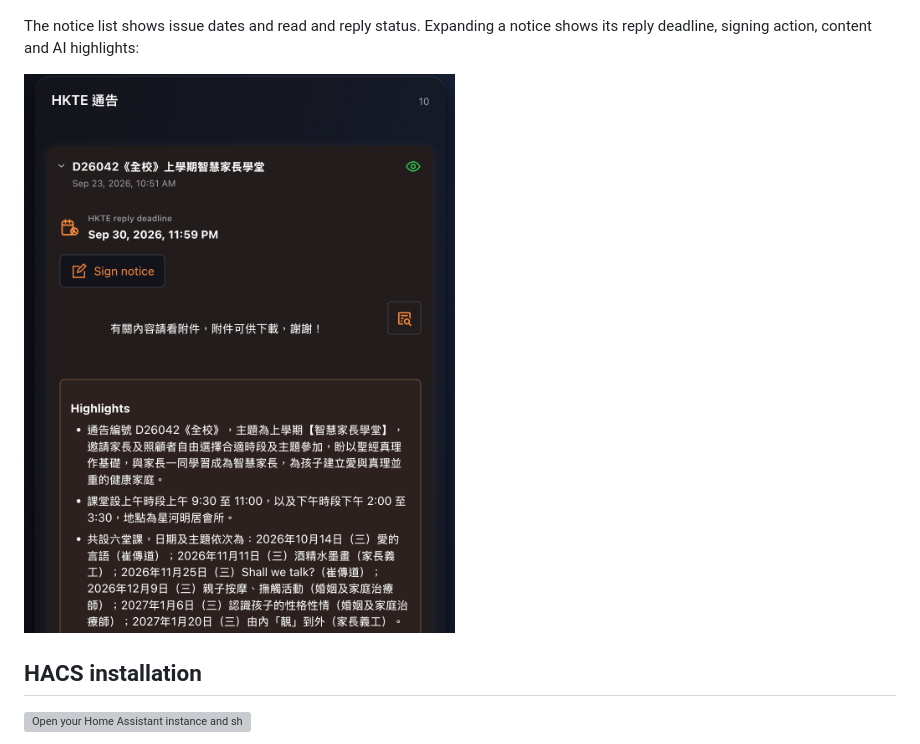
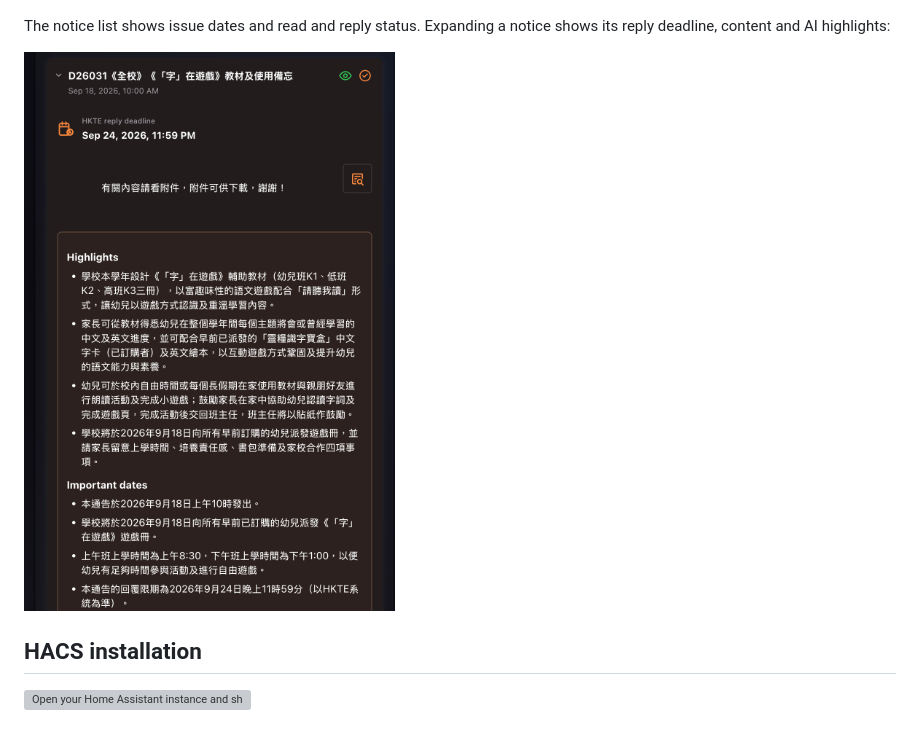
Before and after one commit to wfchan/hass-hkte-smart-school-card, a Markdown page: README.md, the part around the change printed below. GitHub-like rendering; pictures changed too: screenshots/notice-expanded.png; grey boxes are pictures that could not be loaded.

```diff
--- a/README.md
+++ b/README.md
@@ -13,5 +13,5 @@ Lovelace card for the [HKTE Smart School Home Assistant integration](https://git
 ![HKTE notices card showing notice titles, issue dates and status icons](screenshots/notice-list.png)
 
 The notice list shows issue dates and read and reply status. Expanding a notice
-shows its reply deadline, signing action, content and AI highlights:
+shows its reply deadline, content and AI highlights:
 
```
Also changed, not shown: other parts of README.md (+1 -1 lines).
